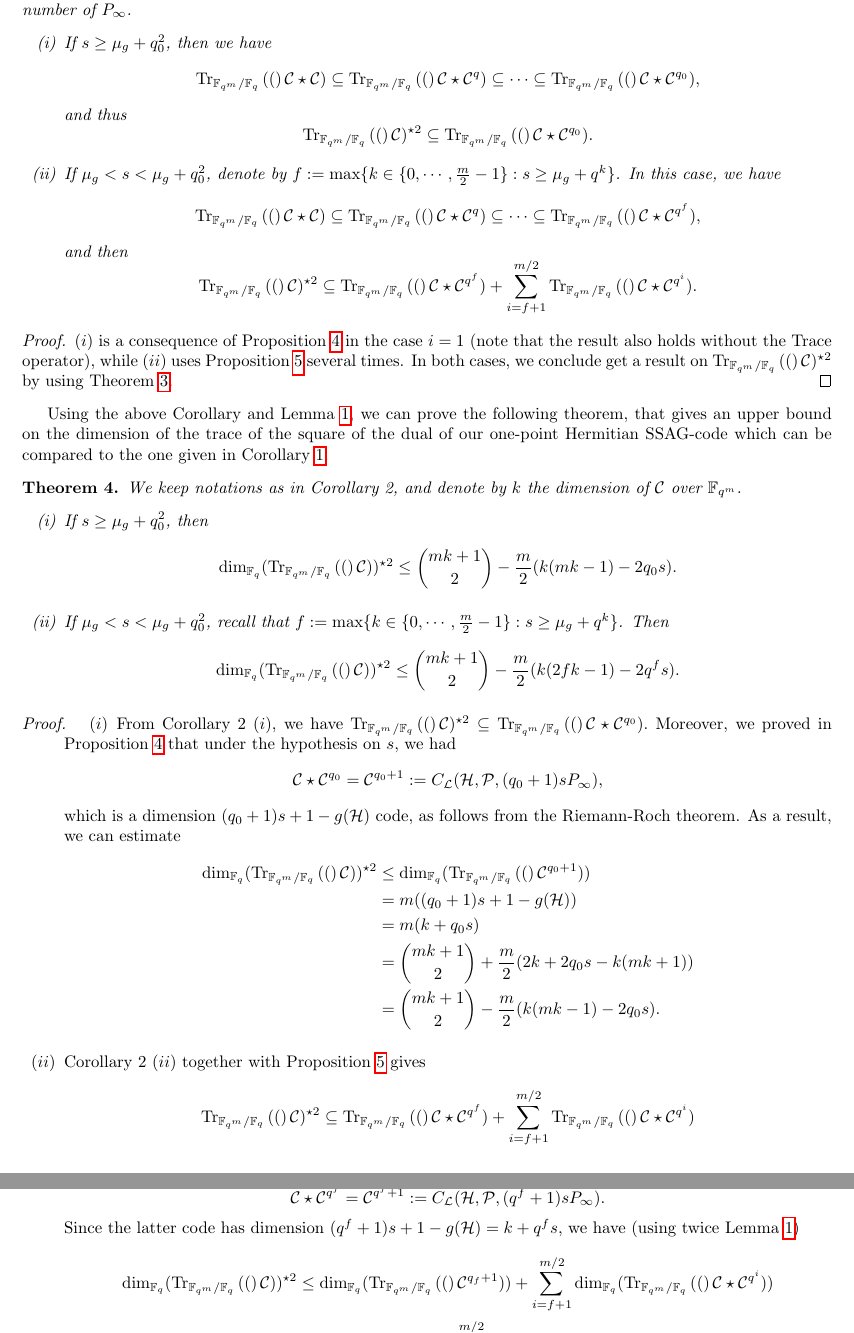
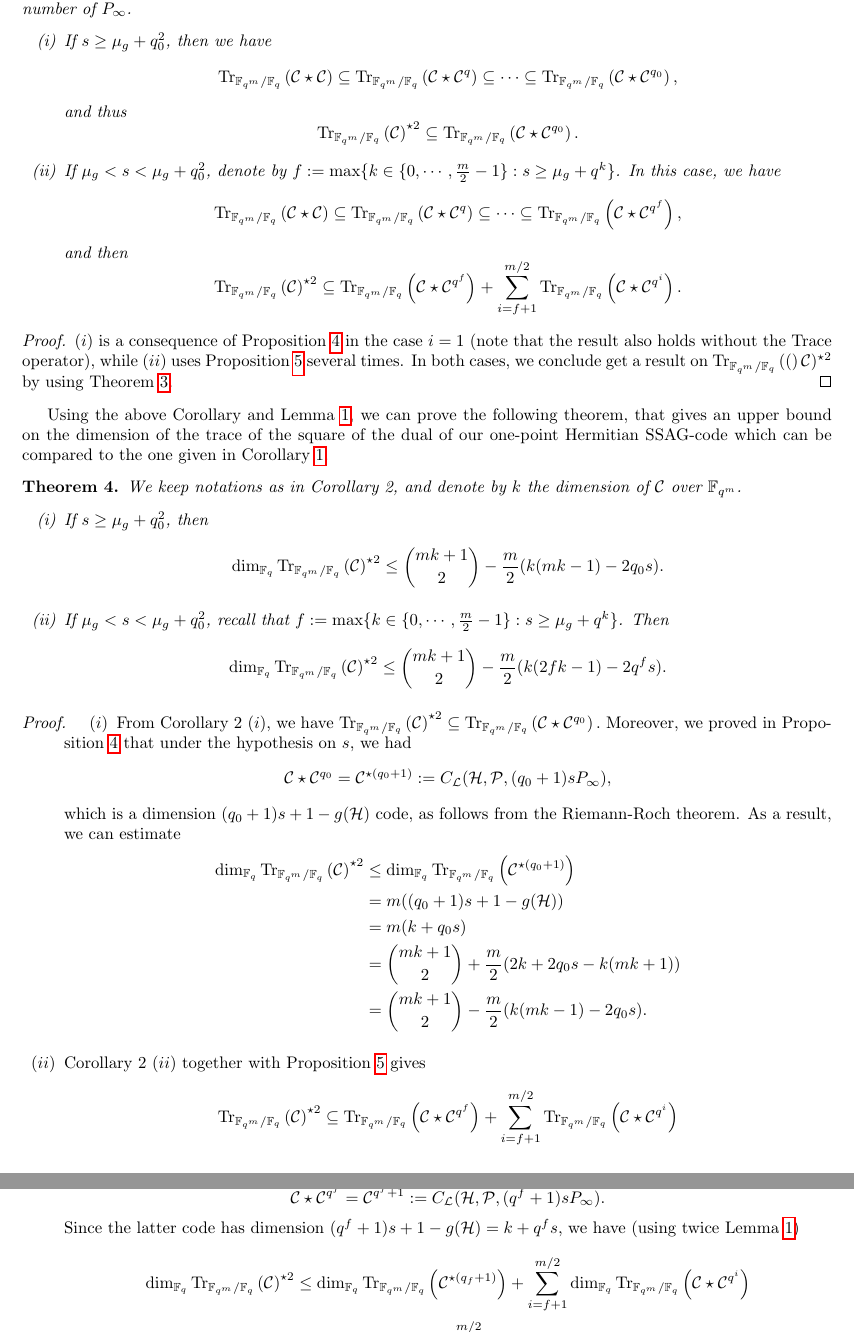
Before and after one commit to Reiikar/Distinguisher, a LaTeX document (src/Hermitian_SSAG_distinguisher.tex): two parts of pages 13 and 14 of 15, joined at a grey line, cut so that both start at the same text. Compiled offline with pdfLaTeX.

Commit message:
fin des traces pourries

```diff
--- a/src/Hermitian_SSAG_distinguisher.tex
+++ b/src/Hermitian_SSAG_distinguisher.tex
@@ -1021,13 +1021,13 @@ From this two results, we deduce:
 Let $\calC = C_{\calL}(\calH,\calP,sP_{\infty})$ be an AG-code on $\calH$ over $\mathbb{F}_{q^m}=\mathbb{F}_{q_0^2}$, assciated to a support $\calP$ of length $n$ and to the one-point divisor $sP_{\infty}$. Denote by $g:=g(\calH)=\frac{q_0(q_0-1)}{2}$ and $\mu_g := q_0(q_0-1)-1$ the biggest gap number of $P_{\infty}$.
 \begin{itemize}
     \item[(i)] If $s \geq \mu_g + q_0^2$, then we have
-        \[\Tr(\calC \star \calC) \subseteq \Tr(\calC \star \calC^q) \subseteq \cdots \subseteq \Tr(\calC \star \calC^{q_0}),\]
+        \[\Tr{\calC \star \calC} \subseteq \Tr{\calC \star \calC^q} \subseteq \cdots \subseteq \Tr{\calC \star \calC^{q_0}},\]
         and thus
-        \[\Tr(\calC)^{\star 2} \subseteq \Tr(\calC \star \calC^{q_0}).\]
+        \[\Tr{\calC}^{\star 2} \subseteq \Tr{\calC \star \calC^{q_0}}.\]
     \item[(ii)] If $\mu_g < s < \mu_g +q_0^2$, denote by $f:= \max\{k \in \{0,\cdots,\frac{m}{2}-1\} : s \geq \mu_g + q^k\}$. In this case, we have
-        \[\Tr(\calC \star \calC) \subseteq \Tr(\calC \star \calC^q) \subseteq \cdots \subseteq \Tr(\calC \star \calC^{q^f}),\]
+        \[\Tr{\calC \star \calC} \subseteq \Tr{\calC \star \calC^q} \subseteq \cdots \subseteq \Tr{\calC \star \calC^{q^f}},\]
           and then
-        \[\Tr(\calC)^{\star 2} \subseteq \Tr(\calC \star \calC^{q^f}) + \sum\limits_{i=f+1}^{m/2} \Tr(\calC \star \calC^{q^i}).\]
+        \[\Tr{\calC}^{\star 2} \subseteq \Tr{\calC \star \calC^{q^f}} + \sum\limits_{i=f+1}^{m/2} \Tr{\calC \star \calC^{q^i}}.\]
 \end{itemize}
 \end{coro1}
 
@@ -1041,31 +1041,31 @@ Using the above Corollary and Lemma \ref{known_bounds}, we can prove the followi
 We keep notations as in Corollary 2, and denote by $k$ the dimension of $\calC$ over $\fqm$.
 \begin{itemize}
 \item[(i)] If $s \geq \mu_g + q_0^2$, then
-\[ \dim_{\fq}(\Tr(\calC))^{\star 2} \leq \binom{mk+1}{2} - \dfrac{m}{2} (k(mk-1)-2q_0s).\]
+\[   \dim_{\fq} \Tr{\calC}^{\star 2}  \leq \binom{mk+1}{2} - \dfrac{m}{2} (k(mk-1)-2q_0s).\]
 \item[(ii)] If $\mu_g < s < \mu_g +q_0^2$, recall that $f:= \max\{k \in \{0,\cdots,\frac{m}{2}-1\} : s \geq \mu_g + q^k\}$. Then
-\[ \dim_{\fq}(\Tr(\calC))^{\star 2} \leq \binom{mk+1}{2} - \dfrac{m}{2}(k(2fk-1)-2q^fs).\]
+\[   \dim_{\fq} \Tr{\calC}^{\star 2}  \leq \binom{mk+1}{2} - \dfrac{m}{2}(k(2fk-1)-2q^fs).\]
 \end{itemize}
 \end{thm}
 
 \begin{proof}
 \begin{itemize}
-    \item[$(i)$] From Corollary 2 $(i)$, we have $\Tr(\calC)^{\star 2} \subseteq \Tr(\calC \star \calC^{q_0}).$ Moreover, we proved in Proposition \ref{result_with_valuations} that under the hypothesis on $s$, we had
-      \[ \calC \star \calC^{q_0} = \calC^{q_0+1} := C_{\calL}(\calH,\calP,(q_0+1)sP_{\infty}),\]
+    \item[$(i)$] From Corollary 2 $(i)$, we have $\Tr{\calC}^{\star 2} \subseteq \Tr{\calC \star \calC^{q_0}}.$ Moreover, we proved in Proposition \ref{result_with_valuations} that under the hypothesis on $s$, we had
+      \[ \calC \star \calC^{q_0} = \calC^{\star (q_0+1)} := C_{\calL}(\calH,\calP,(q_0+1)sP_{\infty}),\]
       which is a dimension $(q_0+1)s + 1 - g(\calH)$ code, as follows from the Riemann-Roch theorem. As a result, we can estimate
       \begin{align*}
-           \dim_{\fq}(\Tr(\calC))^{\star 2} &\leq \dim_{\fq}(\Tr(\calC^{q_0+1})) \\
+           \dim_{\fq} \Tr{\calC}^{\star 2} &\leq \dim_{\fq} \Tr{\calC^{\star (q_0+1)}} \\
                                             & = m((q_0+1)s + 1 - g(\calH)) \\
                                             & = m (k+q_0 s) \\
                                             & = \binom{mk+1}{2} + \dfrac{m}{2}(2k+2q_0s-k(mk+1)) \\
                                             &= \binom{mk+1}{2} - \dfrac{m}{2} (k(mk-1)-2q_0s).
       \end{align*}
       \item[$(ii)$] Corollary 2 $(ii)$ together with Proposition \ref{powers_of_q's_case} gives
-       \[\Tr(\calC)^{\star 2} \subseteq \Tr(\calC \star \calC^{q^f}) + \sum\limits_{i=f+1}^{m/2} \Tr(\calC \star \calC^{q^i})\]
+       \[\Tr{\calC}^{\star 2} \subseteq \Tr{\calC \star \calC^{q^f}} + \sum\limits_{i=f+1}^{m/2} \Tr{\calC \star \calC^{q^i}}\]
        and
         \[ \calC \star \calC^{q^f} = \calC^{q^f+1} := C_{\calL}(\calH,\calP,(q^f+1)sP_{\infty}).\]
         Since the latter code has dimension $(q^f+1)s+1-g(\calH)=k+q^fs$, we have (using twice Lemma \ref{known_bounds})
          \begin{align*}
-           \dim_{\fq}(\Tr(\calC))^{\star 2} &\leq \dim_{\fq}(\Tr(\calC^{q_f+1})) +  \sum\limits_{i=f+1}^{m/2} \dim_{\fq}(\Tr(\calC \star \calC^{q^i}))\\
+           \dim_{\fq}\Tr{\calC}^{\star 2} &\leq \dim_{\fq}\Tr{\calC^{\star(q_f+1)}} +  \sum\limits_{i=f+1}^{m/2} \dim_{\fq} \Tr{\calC \star \calC^{q^i}}\\
                                             &\leq m \cdot (k + q^fs) + m  \sum\limits_{i=f+1}^{m/2} \dim_{\fqm}(\calC \star \calC^{q^i}) \\
                                             &\leq m \cdot \left(k+q^fs + k^2 \left(\frac{m}{2}-f\right)\right). \\
                                             &= \dfrac{m}{2}(2k+2q^fs+mk^2-2k^2f) \\
```
